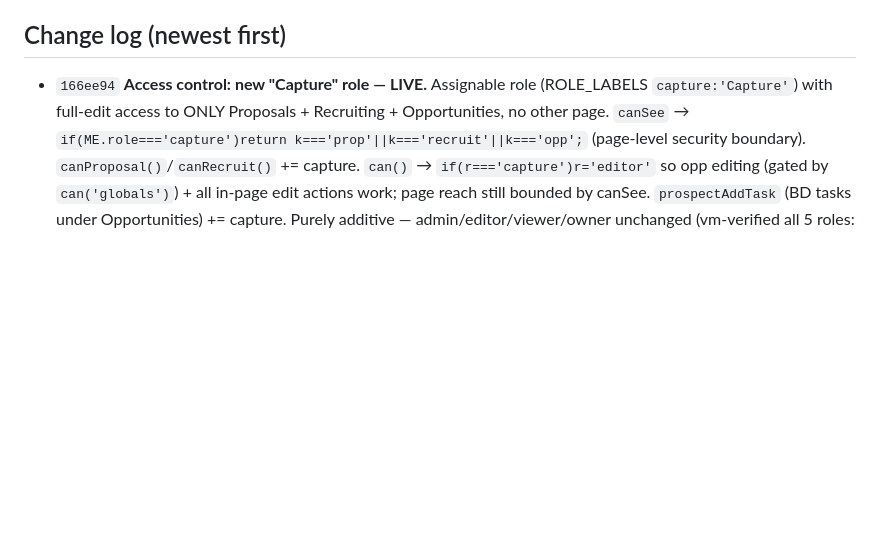
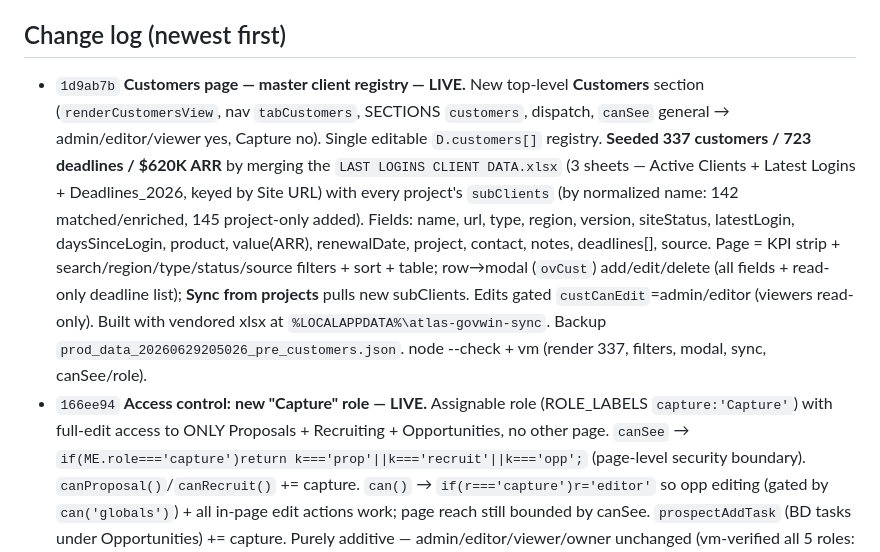
Before and after one commit to igrant9679/CFResourcePlanner, a Markdown page: local.md, the part around the change. Drawn GitHub-style; blank space fills up the shorter version.

Commit message:
docs(local.md): record Customers page + 337-customer seed
Co-Authored-By: Claude Opus 4.8 <noreply@anthropic.com>

```diff
--- a/local.md
+++ b/local.md
@@ -69,6 +69,7 @@ Earlier: name fixes; task merges (V2 completed, V3 SPHERE); desc/labels/complete
 - First-pass T/S classification of completed Planner tasks is heuristic (2024–25 archive skews Support); MSR `ws` is keyword-inferred — adjustable per-task.
 
 ## Change log (newest first)
+- `1d9ab7b` **Customers page — master client registry — LIVE.** New top-level **Customers** section (`renderCustomersView`, nav `tabCustomers`, SECTIONS `customers`, dispatch, `canSee` general → admin/editor/viewer yes, Capture no). Single editable `D.customers[]` registry. **Seeded 337 customers / 723 deadlines / $620K ARR** by merging the `LAST LOGINS CLIENT DATA.xlsx` (3 sheets — Active Clients + Latest Logins + Deadlines_2026, keyed by Site URL) with every project's `subClients` (by normalized name: 142 matched/enriched, 145 project-only added). Fields: name, url, type, region, version, siteStatus, latestLogin, daysSinceLogin, product, value(ARR), renewalDate, project, contact, notes, deadlines[], source. Page = KPI strip + search/region/type/status/source filters + sort + table; row→modal (`ovCust`) add/edit/delete (all fields + read-only deadline list); **Sync from projects** pulls new subClients. Edits gated `custCanEdit`=admin/editor (viewers read-only). Built with vendored xlsx at `%LOCALAPPDATA%\atlas-govwin-sync`. Backup `prod_data_20260629205026_pre_customers.json`. node --check + vm (render 337, filters, modal, sync, canSee/role).
 - `166ee94` **Access control: new "Capture" role — LIVE.** Assignable role (ROLE_LABELS `capture:'Capture'`) with full-edit access to ONLY Proposals + Recruiting + Opportunities, no other page. `canSee` → `if(ME.role==='capture')return k==='prop'||k==='recruit'||k==='opp';` (page-level security boundary). `canProposal()`/`canRecruit()` += capture. `can()` → `if(r==='capture')r='editor'` so opp editing (gated by `can('globals')`) + all in-page edit actions work; page reach still bounded by canSee. `prospectAddTask` (BD tasks under Opportunities) += capture. Purely additive — admin/editor/viewer/owner unchanged (vm-verified all 5 roles: capture sees exactly opp/prop/recruit, canProposal/canRecruit/globals true, accounts false). Capture is NOT in the Section-Visibility matrix (fixed `roles=['owner','editor','viewer']`) by design. Admin assigns it per-account in Accounts. No data write.
 - `993a6ab` **Commercial: Development department + Marketing as a multi-week series + narrative backfill — LIVE.** Audit found gaps: the decks' **Development/Software Updates** sections had no home, and the **email-campaign funnel is on every deck's Welcome slide** (not just May 1). Added **`development`** dept (narrative:true, `COMM_CUST_DEFS.development`=status/note; generic overview handles no-scalar-metrics depts → item counts by status). Removed Marketing `single` flag → it's now a 5-week series (Trends tab + lead trend). **Re-seeded v3 (REPLACE → 35 submissions, 159 customer line-items):** support/sales/success/impl/infra 5 each + **development 5** (May1/May22/Jun5/Jun19 Software Updates + Jun26 domain-expansion/signature-mgmt from the Welcome slide) + **marketing 5** (Apr24/May1/May22/Jun5 email-campaign funnel + Jun19 domain-hygiene). Backfilled narratives across all depts (fuller highlights/risks/next + more per-customer notes — e.g. success Apr24 now 12 client rows, sales Apr24/May22 activities from the leads slides). Backup `prod_data_20260629191937_pre_commercial_v3.json`. node --check + vm (7 depts × sub-tabs, no throws). NOTE still excluded: "clients lost YTD" (inconsistent) and April's 30-day deadline window.
 - `35f0902` **Valuation: contracted-backlog months bounded by the contract's own term — LIVE.** Bug: `_valProjMonthsLeft` computed `end−now+1` ignoring `start`, so a future option-year term was valued as a cumulative multi-year span (BCLM OY3 showed 16 mo/$4.62M, OY4 28 mo/$8.09M). Fix (in `_valProjMonthsLeft`, index.html ~8648): cap months at the term's own length `end−start` when both dates present (added `_valMonthIdx` helper). General — no hardcoded amounts/names; in-progress terms (remaining<term) and no-date projects (default 36) unchanged. **Root cause was the calculation, not the date data** (start/end were correct 12-month terms). **Backlog is DISPLAY-ONLY** (Segments&revenue contract-terms table + segment "Contracted backlog" column); it does NOT feed SOTP/EV/equity → headline valuation unchanged. Verified vs live data w/ the real extracted fns: BCLM OY3 & OY4 → **$3,466,536** each; C1FAMS OY3 16→12; Awards/Educian 37→36 (term cap, minor); Gov segment backlog **$15.34M → $9.19M** (Δ −$6.14M), awards −$49,057, educian −$1,786.
```
